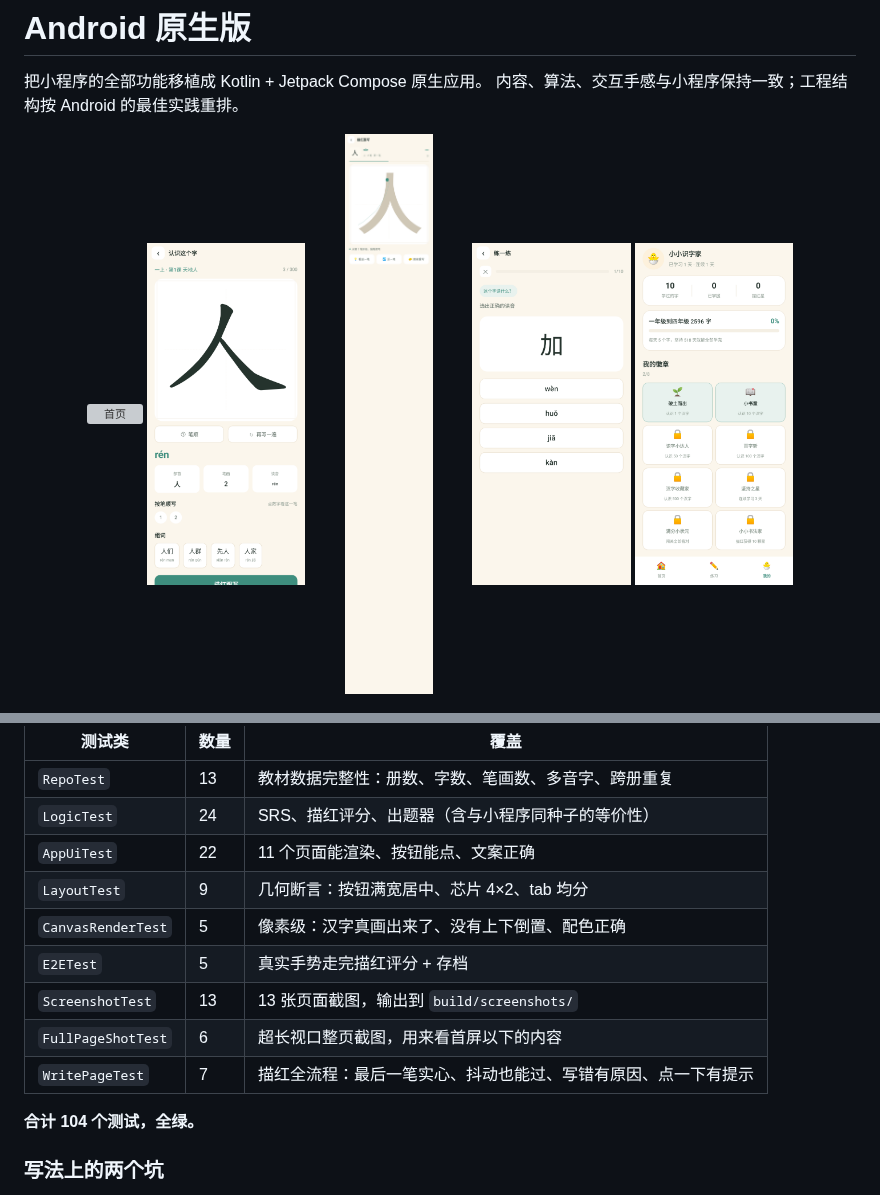
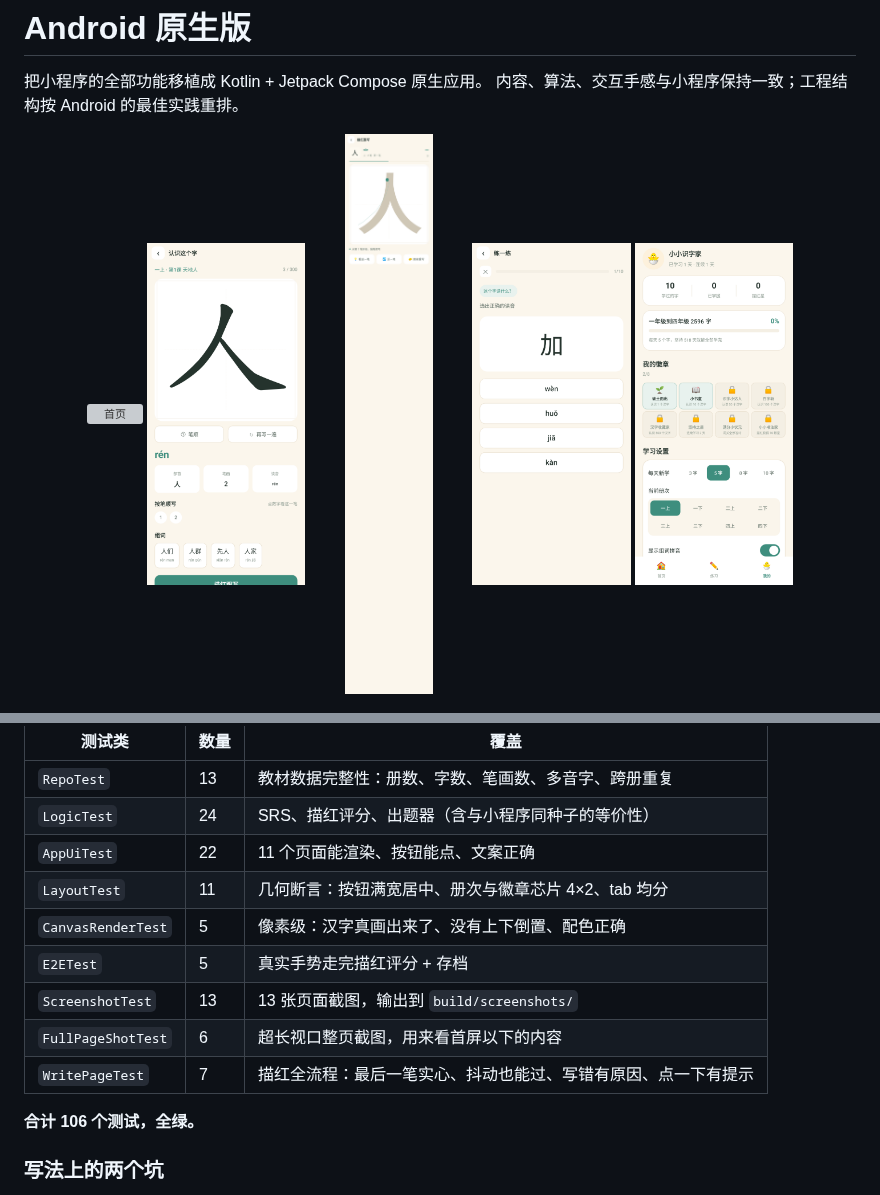
Before and after one commit to zhangxiang0316/hanzi, a Markdown page: docs/06-Android原生版.md, 2 parts joined by grey strips. Rendered like a GitHub page; pictures changed too: docs/images/android/10-profile.png; grey boxes are pictures that could not be loaded.

```diff
--- a/docs/06-Android原生版.md
+++ b/docs/06-Android原生版.md
@@ -217,14 +217,14 @@ SDK 路径（已 gitignore）。
 | `RepoTest` | 13 | 教材数据完整性：册数、字数、笔画数、多音字、跨册重复 |
 | `LogicTest` | 24 | SRS、描红评分、出题器（含与小程序同种子的等价性） |
 | `AppUiTest` | 22 | 11 个页面能渲染、按钮能点、文案正确 |
-| `LayoutTest` | 9 | 几何断言：按钮满宽居中、芯片 4×2、tab 均分 |
+| `LayoutTest` | 11 | 几何断言：按钮满宽居中、册次与徽章芯片 4×2、tab 均分 |
 | `CanvasRenderTest` | 5 | 像素级：汉字真画出来了、没有上下倒置、配色正确 |
 | `E2ETest` | 5 | 真实手势走完描红评分 + 存档 |
 | `ScreenshotTest` | 13 | 13 张页面截图，输出到 `build/screenshots/` |
 | `FullPageShotTest` | 6 | 超长视口整页截图，用来看首屏以下的内容 |
 | `WritePageTest` | 7 | 描红全流程：最后一笔实心、抖动也能过、写错有原因、点一下有提示 |
 
-**合计 104 个测试，全绿。**
+**合计 106 个测试，全绿。**
 
 ### 写法上的两个坑
 
```
Also changed, not shown: README.md (+5 -5 lines), android/dist/README.md (+3 -3 lines), docs/images/android/20-profile-full.png, 5 other files.
